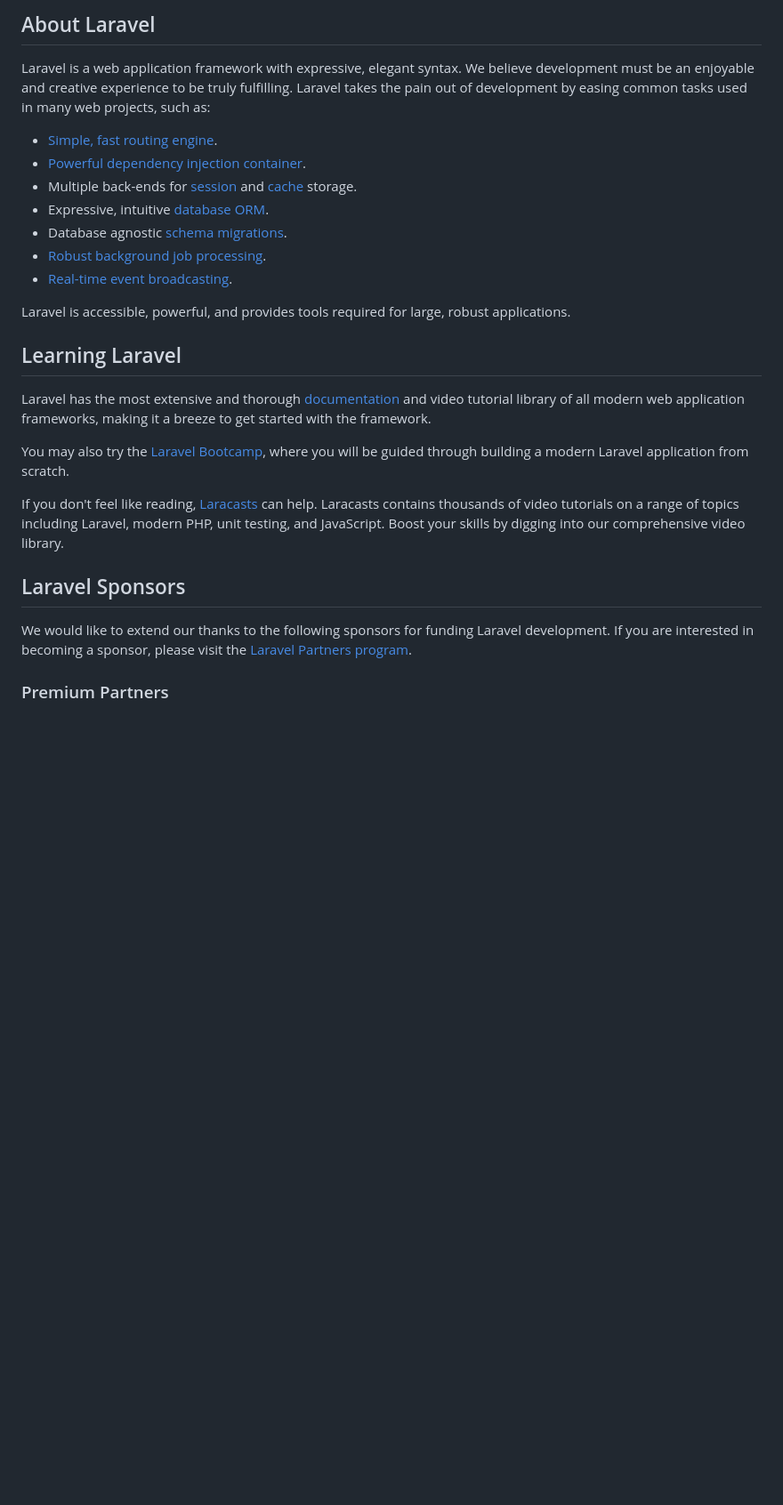
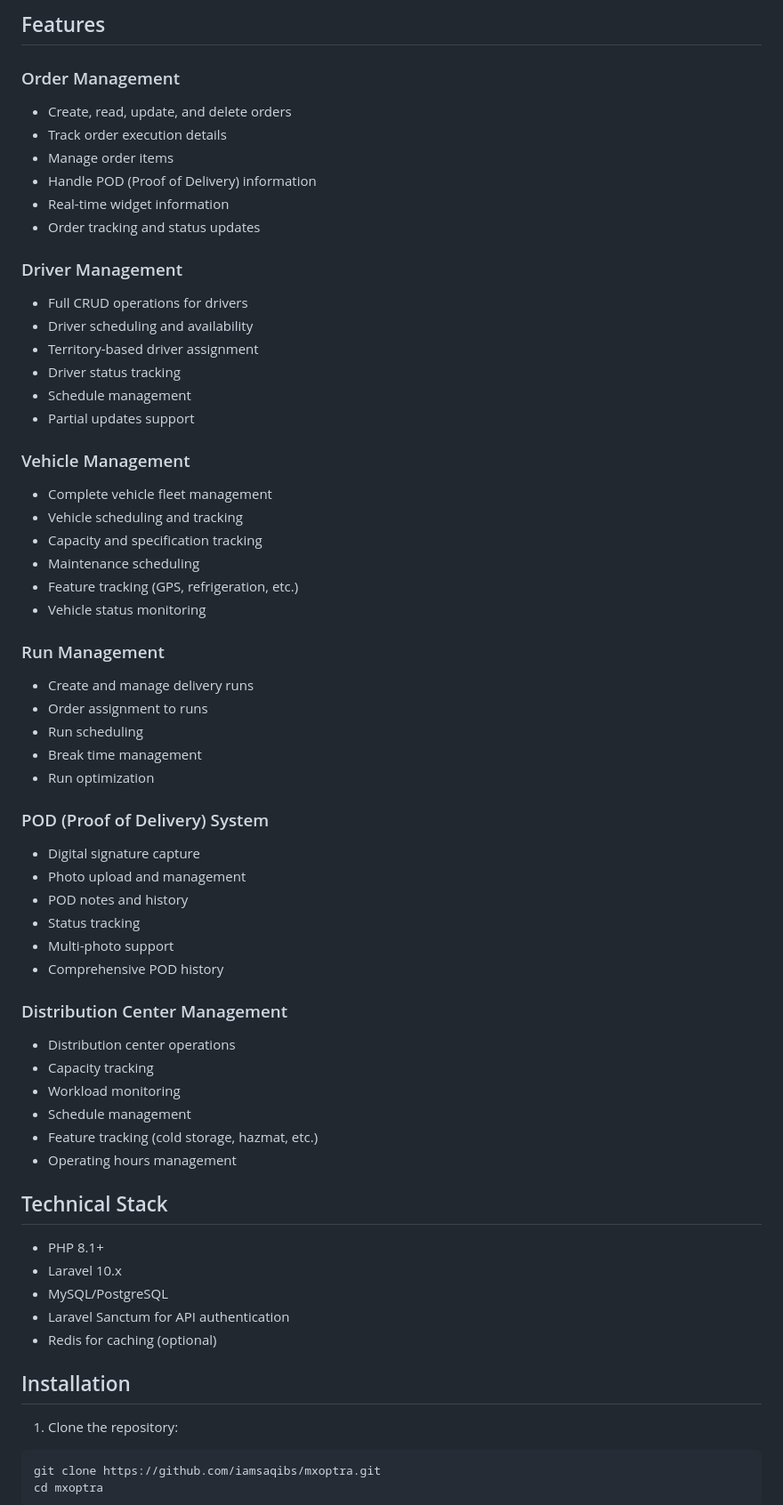
Before and after one commit to iamsaqibs/mxoptra, a Markdown page: README.md, the part around one of its changes. Shown at 89% size. Rendered like a GitHub page; blank space fills up the shorter version.

````diff
--- a/README.md
+++ b/README.md
@@ -9,29 +4,66 @@
 
-## About Laravel
+## Features
 
-Laravel is a web application framework with expressive, elegant syntax. We believe development must be an enjoyable and creative experience to be truly fulfilling. Laravel takes the pain out of development by easing common tasks used in many web projects, such as:
+### Order Management
+- Create, read, update, and delete orders
+- Track order execution details
+- Manage order items
+- Handle POD (Proof of Delivery) information
+- Real-time widget information
+- Order tracking and status updates
 
-- [Simple, fast routing engine](https://laravel.com/docs/routing).
-- [Powerful dependency injection container](https://laravel.com/docs/container).
-- Multiple back-ends for [session](https://laravel.com/docs/session) and [cache](https://laravel.com/docs/cache) storage.
-- Expressive, intuitive [database ORM](https://laravel.com/docs/eloquent).
-- Database agnostic [schema migrations](https://laravel.com/docs/migrations).
-- [Robust background job processing](https://laravel.com/docs/queues).
-- [Real-time event broadcasting](https://laravel.com/docs/broadcasting).
+### Driver Management
+- Full CRUD operations for drivers
+- Driver scheduling and availability
+- Territory-based driver assignment
+- Driver status tracking
+- Schedule management
+- Partial updates support
 
-Laravel is accessible, powerful, and provides tools required for large, robust applications.
+### Vehicle Management
+- Complete vehicle fleet management
+- Vehicle scheduling and tracking
+- Capacity and specification tracking
+- Maintenance scheduling
+- Feature tracking (GPS, refrigeration, etc.)
+- Vehicle status monitoring
 
-## Learning Laravel
+### Run Management
+- Create and manage delivery runs
+- Order assignment to runs
+- Run scheduling
+- Break time management
+- Run optimization
 
-Laravel has the most extensive and thorough [documentation](https://laravel.com/docs) and video tutorial library of all modern web application frameworks, making it a breeze to get started with the framework.
+### POD (Proof of Delivery) System
+- Digital signature capture
+- Photo upload and management
+- POD notes and history
+- Status tracking
+- Multi-photo support
+- Comprehensive POD history
 
-You may also try the [Laravel Bootcamp](https://bootcamp.laravel.com), where you will be guided through building a modern Laravel application from scratch.
+### Distribution Center Management
+- Distribution center operations
+- Capacity tracking
+- Workload monitoring
+- Schedule management
+- Feature tracking (cold storage, hazmat, etc.)
+- Operating hours management
 
-If you don't feel like reading, [Laracasts](https://laracasts.com) can help. Laracasts contains thousands of video tutorials on a range of topics including Laravel, modern PHP, unit testing, and JavaScript. Boost your skills by digging into our comprehensive video library.
+## Technical Stack
 
-## Laravel Sponsors
+- PHP 8.1+
+- Laravel 10.x
+- MySQL/PostgreSQL
+- Laravel Sanctum for API authentication
+- Redis for caching (optional)
 
-We would like to extend our thanks to the following sponsors for funding Laravel development. If you are interested in becoming a sponsor, please visit the [Laravel Partners program](https://partners.laravel.com).
+## Installation
 
-### Premium Partners
+1. Clone the repository:
+```bash
+git clone https://github.com/iamsaqibs/mxoptra.git
+cd mxoptra
+```
 
````
Also changed, not shown: other parts of README.md (+130 -30 lines).
